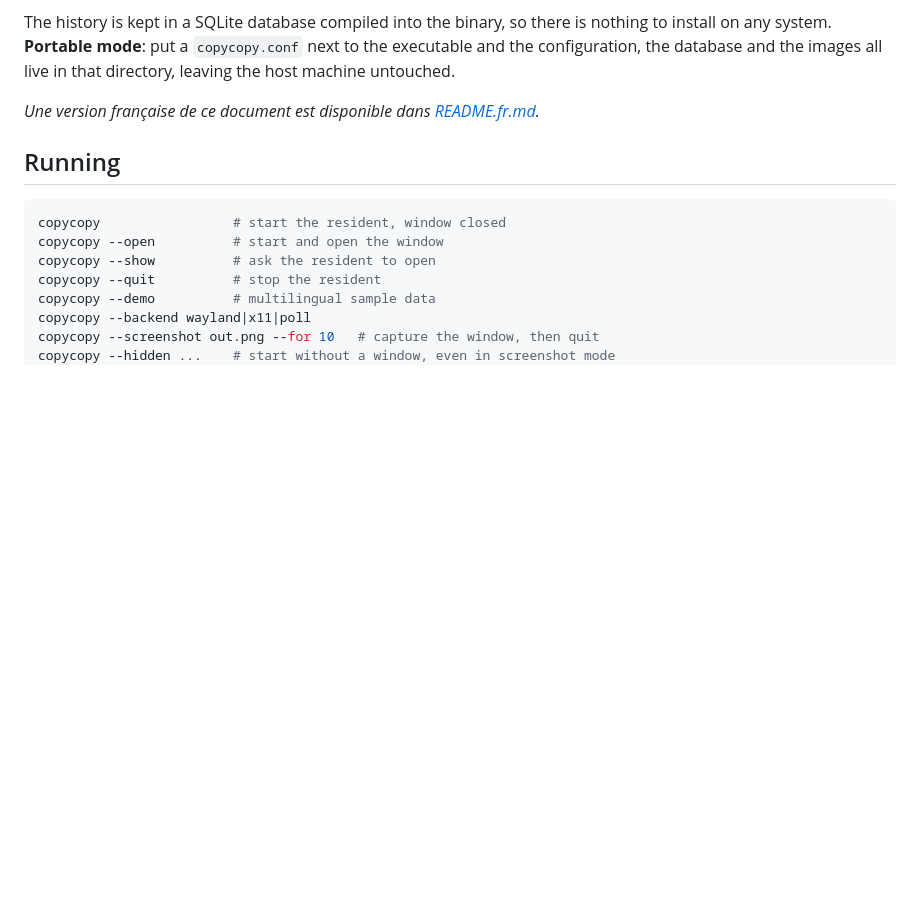
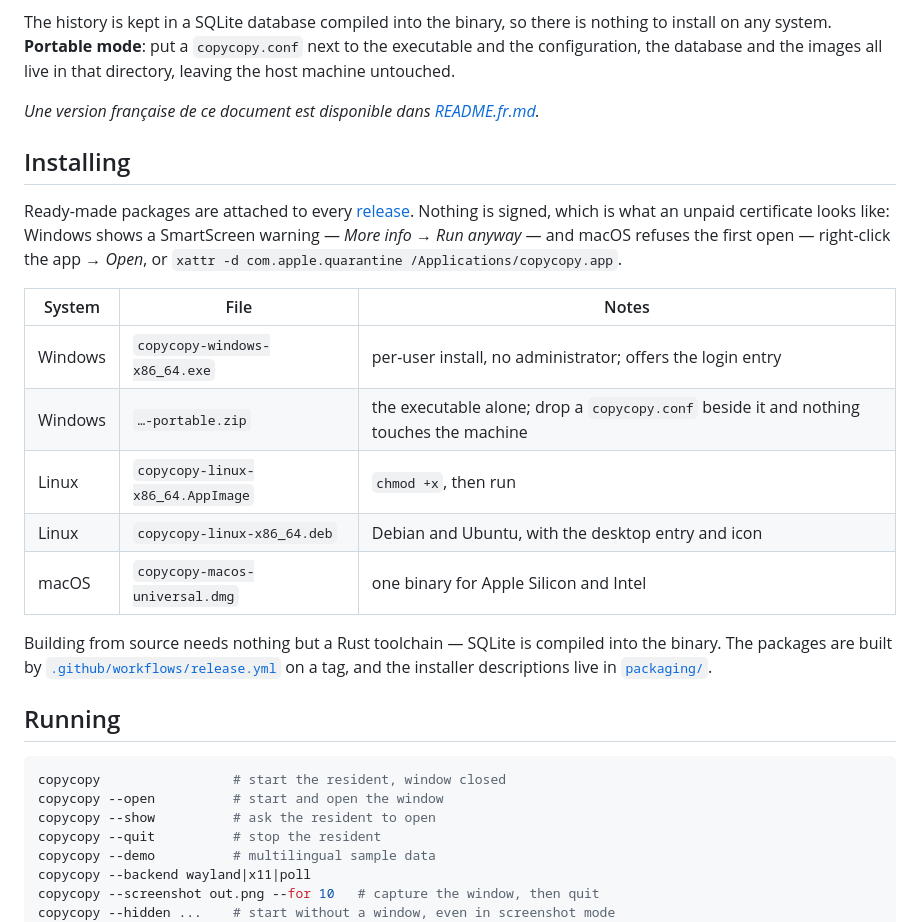
Before and after one commit to te-o-o-o/copycopy, a Markdown page: README.md, the part around the change. GitHub-like rendering; blank space fills up the shorter version.

```diff
--- a/README.md
+++ b/README.md
@@ -12,6 +12,27 @@ to the executable and the configuration, the database and the images all live in
 that directory, leaving the host machine untouched.
 
 *Une version française de ce document est disponible dans [README.fr.md](README.fr.md).*
+
+## Installing
+
+Ready-made packages are attached to every [release](../../releases). Nothing is
+signed, which is what an unpaid certificate looks like: Windows shows a
+SmartScreen warning — *More info* → *Run anyway* — and macOS refuses the first
+open — right-click the app → *Open*, or
+`xattr -d com.apple.quarantine /Applications/copycopy.app`.
+
+| System | File | Notes |
+|---|---|---|
+| Windows | `copycopy-windows-x86_64.exe` | per-user install, no administrator; offers the login entry |
+| Windows | `…-portable.zip` | the executable alone; drop a `copycopy.conf` beside it and nothing touches the machine |
+| Linux | `copycopy-linux-x86_64.AppImage` | `chmod +x`, then run |
+| Linux | `copycopy-linux-x86_64.deb` | Debian and Ubuntu, with the desktop entry and icon |
+| macOS | `copycopy-macos-universal.dmg` | one binary for Apple Silicon and Intel |
+
+Building from source needs nothing but a Rust toolchain — SQLite is compiled
+into the binary. The packages are built by
+[`.github/workflows/release.yml`](.github/workflows/release.yml) on a tag, and
+the installer descriptions live in [`packaging/`](packaging).
 
 ## Running
 
```
Also changed, not shown: README.fr.md (+22 -0 lines).
